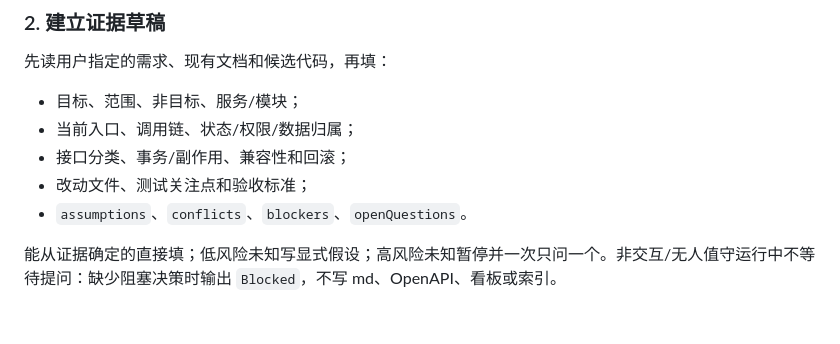
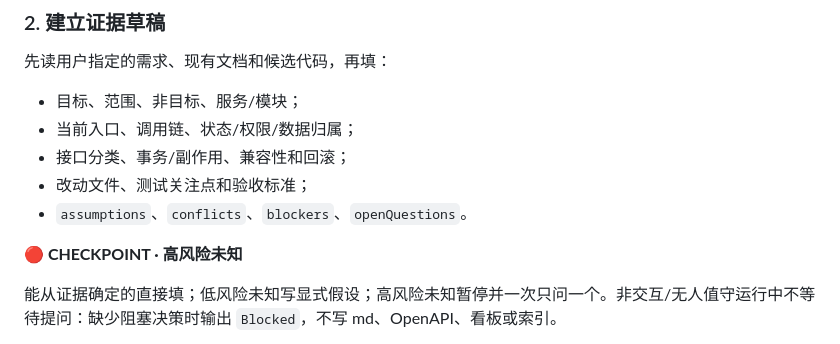
Before and after one commit to 12zhangyan/dev-workflow-skills, a Markdown page: skills/yan-dev-doc/SKILL.md, the part around the change. Rendered like a GitHub page; blank space fills up the shorter version.

Commit message:
optimize yan-dev-doc: mark high-risk decision checkpoint

```diff
--- a/skills/yan-dev-doc/SKILL.md
+++ b/skills/yan-dev-doc/SKILL.md
@@ -85,6 +85,8 @@ Git dubious ownership 只对本次只读命令使用 `git -c "safe.directory=<VC
 - 接口分类、事务/副作用、兼容性和回滚；
 - 改动文件、测试关注点和验收标准；
 - `assumptions`、`conflicts`、`blockers`、`openQuestions`。
+
+**🔴 CHECKPOINT · 高风险未知**
 
 能从证据确定的直接填；低风险未知写显式假设；高风险未知暂停并一次只问一个。非交互/无人值守运行中不等待提问：缺少阻塞决策时输出 `Blocked`，不写 md、OpenAPI、看板或索引。
 
```
